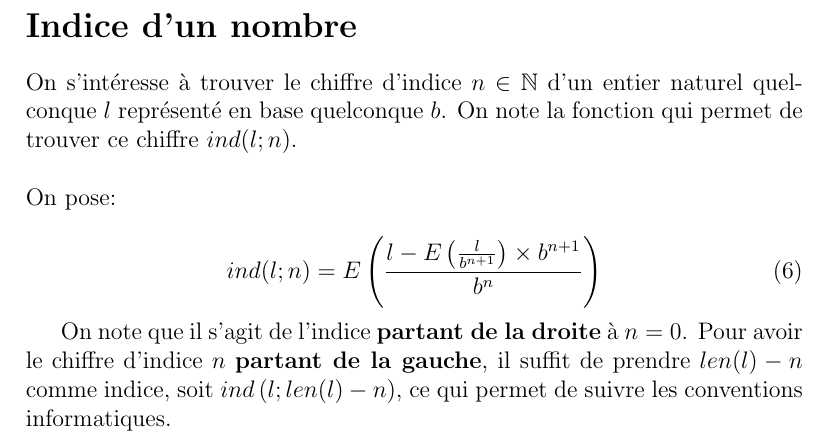
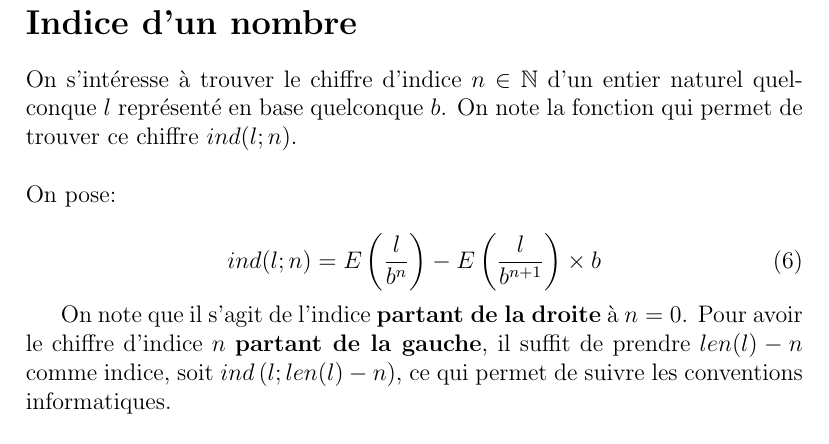
Before and after one commit to Bard-Gaming/MathPy, a LaTeX document (formules.tex): part of page 5 of 5, cut so that both start at the same text. The pictures show the PDF file formules.pdf that the author committed with the source.

Commit message:
Changed formula for index of number (.tex)

```diff
--- a/formules.tex
+++ b/formules.tex
@@ -235,9 +235,8 @@ On s'intéresse à trouver le chiffre d'indice $n \in \mathbb{N}$ d'un entier na
 \noindent On pose:
 
 \begin{equation}
-ind(l;n) = E \left(
-\frac{l - E \left( \frac{l}{b^{n + 1}} \right) \times b^{n + 1} }{b^{n}}
-\right)
+ind(l;n) = E \left( \frac{l}{b^{n}} \right) -
+E \left( \frac{l}{b^{n + 1}} \right) \times b
 \end{equation}
 
 On note que il s'agit de l'indice \textbf{partant de la droite} à $n = 0$. Pour avoir le chiffre d'indice $n$ \textbf{partant de la gauche}, il suffit de prendre $len(l) - n$ comme indice, soit $ind \left( l; len(l) - n \right)$, ce qui permet de suivre les conventions informatiques.
```
Also changed, not shown: formules.pdf.
